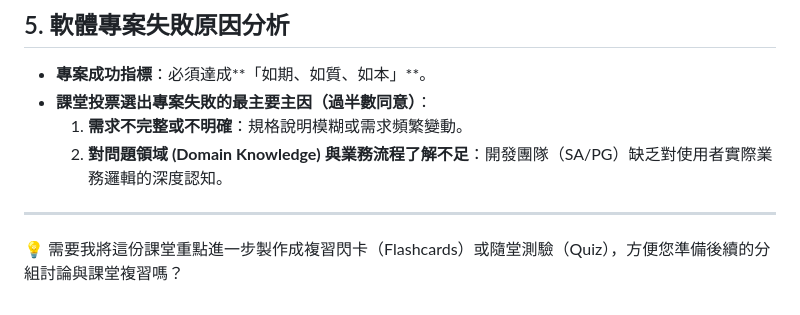
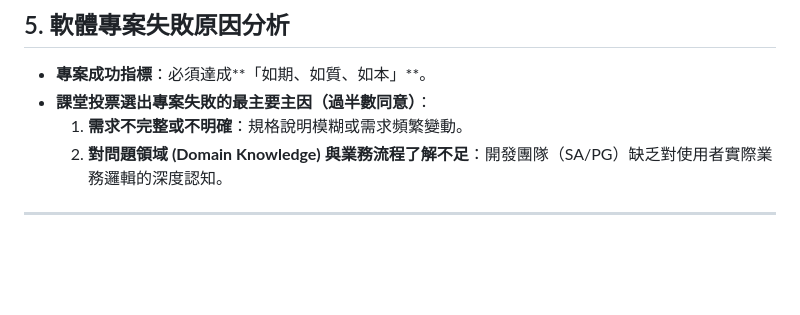
Before and after one commit to cjs930/Software-Engineering-Management, a Markdown page: 20260916/20260916_Note.md, the part around the change. Drawn GitHub-style; blank space fills up the shorter version.

Commit message:
fix : 修改md 檔尾資訊

```diff
--- a/20260916/20260916_Note.md
+++ b/20260916/20260916_Note.md
@@ -60,5 +60,3 @@
   2. **對問題領域 (Domain Knowledge) 與業務流程了解不足**：開發團隊（SA/PG）缺乏對使用者實際業務邏輯的深度認知。
 
 ---
-
-💡 需要我將這份課堂重點進一步製作成複習閃卡（Flashcards）或隨堂測驗（Quiz），方便您準備後續的分組討論與課堂複習嗎？
```
